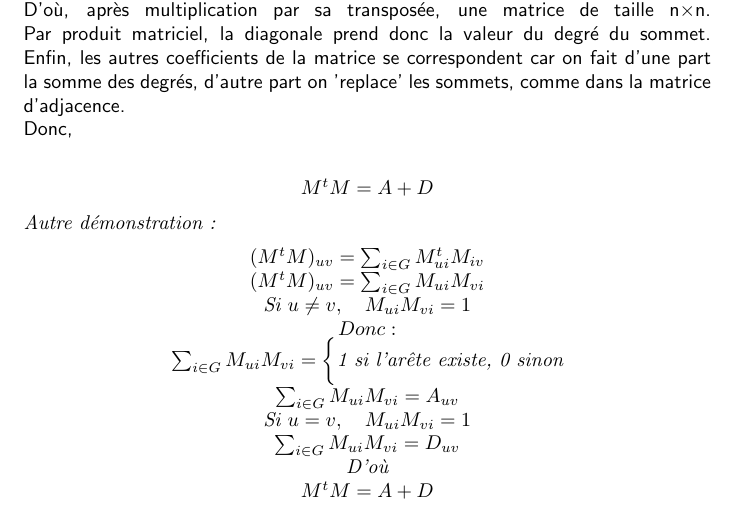
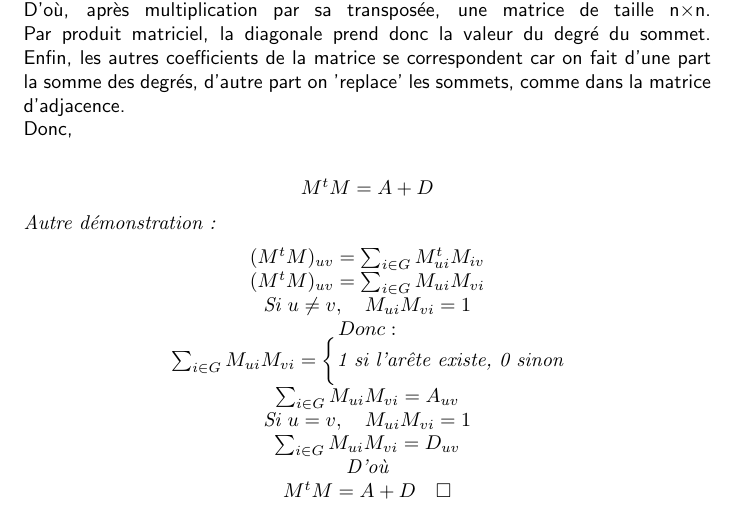
Before and after one commit to HugoDemaret/algo_avanC, a LaTeX document (TP01/td01.tex): part of page 8 of 8, cut so that both start at the same text. Compiled offline with pdfLaTeX.

Commit message:
Improvements

```diff
--- a/TP01/td01.tex
+++ b/TP01/td01.tex
@@ -401,6 +401,8 @@ $\textit{min}(\sum_{}\big|M_{j}\big|) = \Bigg\{  \textit{si 1 : graphe non-simpl
 	\textit{D'où}
 	\linebreak
 	M^tM = A+D
+	\quad
+	\square
 	$
 \end{center}
 \end{document}
```
Also changed, not shown: TP01/td01.pdf, 4 other files.
